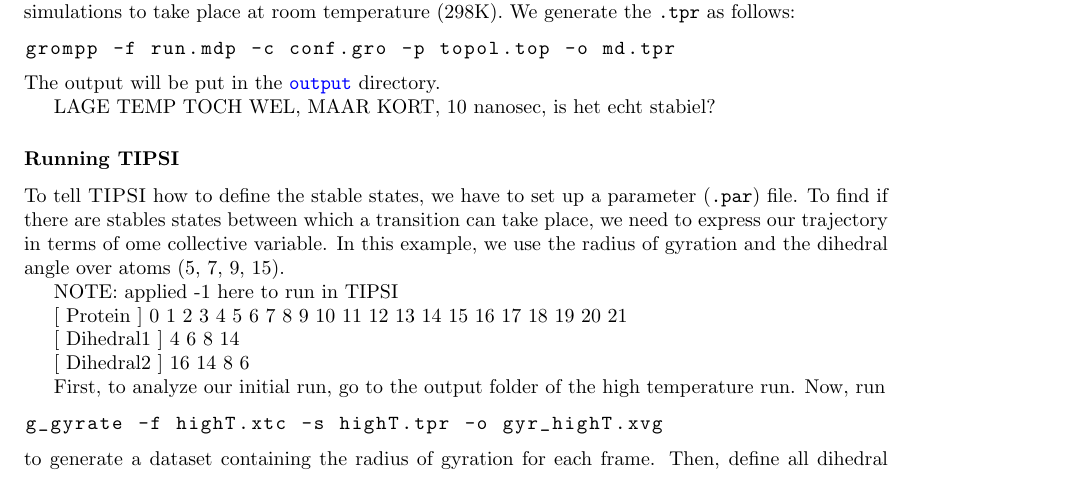
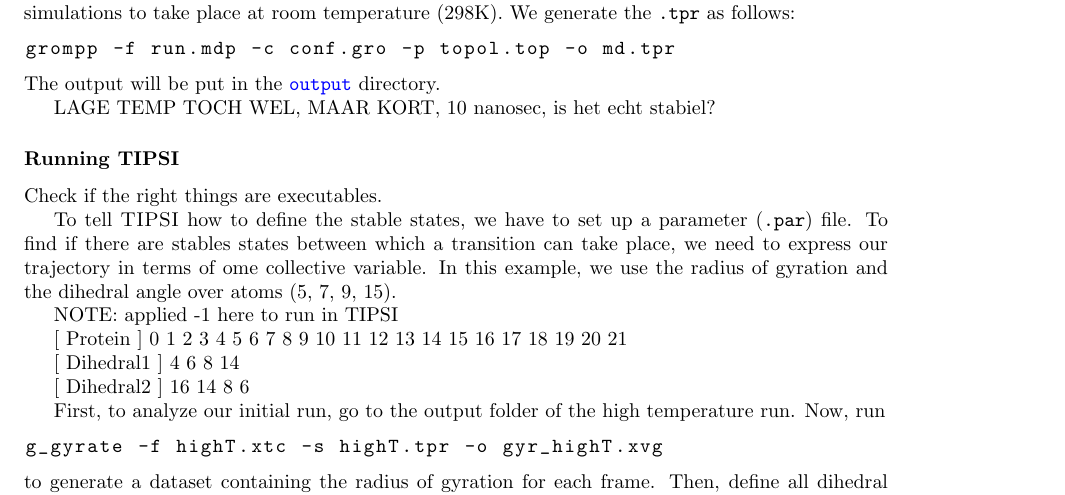
Before and after one commit to dgoldsb/tipsitutorial, a LaTeX document (documents/tutorial-tipsi.tex): part of page 3 of 11, cut so that both start at the same text. Compiled offline with pdfLaTeX.

Commit message:
Added a reminder.

```diff
--- a/documents/tutorial-tipsi.tex
+++ b/documents/tutorial-tipsi.tex
@@ -156,6 +156,8 @@
 
 % inspect all submit files in the tutorial
 % vermeld compilen kan lang duren bij een lang sourcetrajectory
+
+Check if the right things are executables.
 
 To tell \textsc{TIPSI} how to define the stable states, we have to set up a parameter (\texttt{.par}) file. To find if there are stables states between which a transition can take place, we need to express our trajectory in terms of ome collective variable. In this example, we use the radius of gyration and the dihedral angle over atoms (5, 7, 9, 15).
 
```
